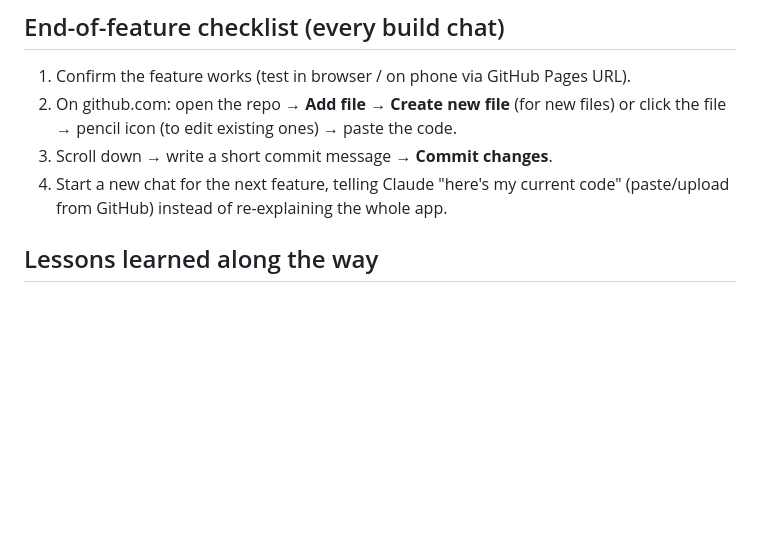
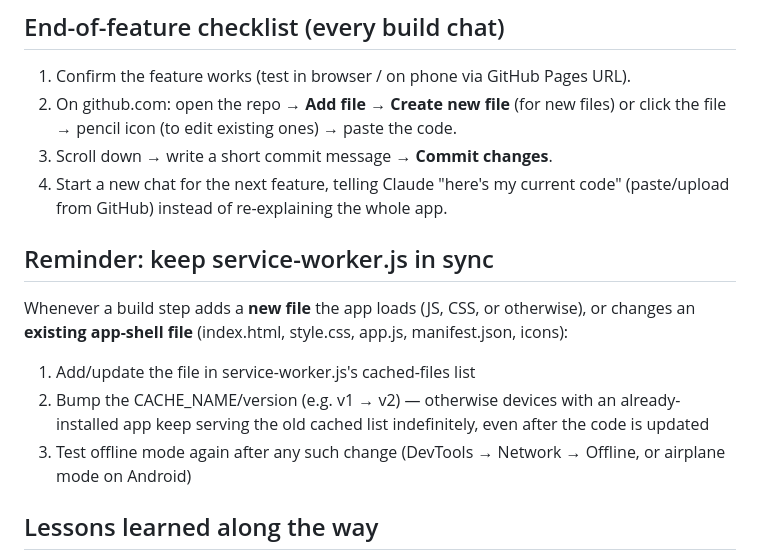
Before and after one commit to myspace-a/Digital_Library, a Markdown page: Project_Workflow_and_Build_Sequence.md, the part around the change. GitHub-like rendering; blank space fills up the shorter version.

Commit message:
Added offline service worker update reminder

```diff
--- a/Project_Workflow_and_Build_Sequence.md
+++ b/Project_Workflow_and_Build_Sequence.md
@@ -59,6 +59,11 @@ Step 15 is done.
 2. On github.com: open the repo → **Add file → Create new file** (for new files) or click the file → pencil icon (to edit existing ones) → paste the code.
 3. Scroll down → write a short commit message → **Commit changes**.
 4. Start a new chat for the next feature, telling Claude "here's my current code" (paste/upload from GitHub) instead of re-explaining the whole app.
+## Reminder: keep service-worker.js in sync
+Whenever a build step adds a **new file** the app loads (JS, CSS, or otherwise), or changes an **existing app-shell file** (index.html, style.css, app.js, manifest.json, icons):
+1. Add/update the file in service-worker.js's cached-files list
+2. Bump the CACHE_NAME/version (e.g. v1 → v2) — otherwise devices with an already-installed app keep serving the old cached list indefinitely, even after the code is updated
+3. Test offline mode again after any such change (DevTools → Network → Offline, or airplane mode on Android)
 
 ## Lessons learned along the way
 - **"Add from GitHub" is read-only**: it lets Claude pull in current files, but doesn't auto-commit changes back — still paste results into GitHub's website manually.
```
